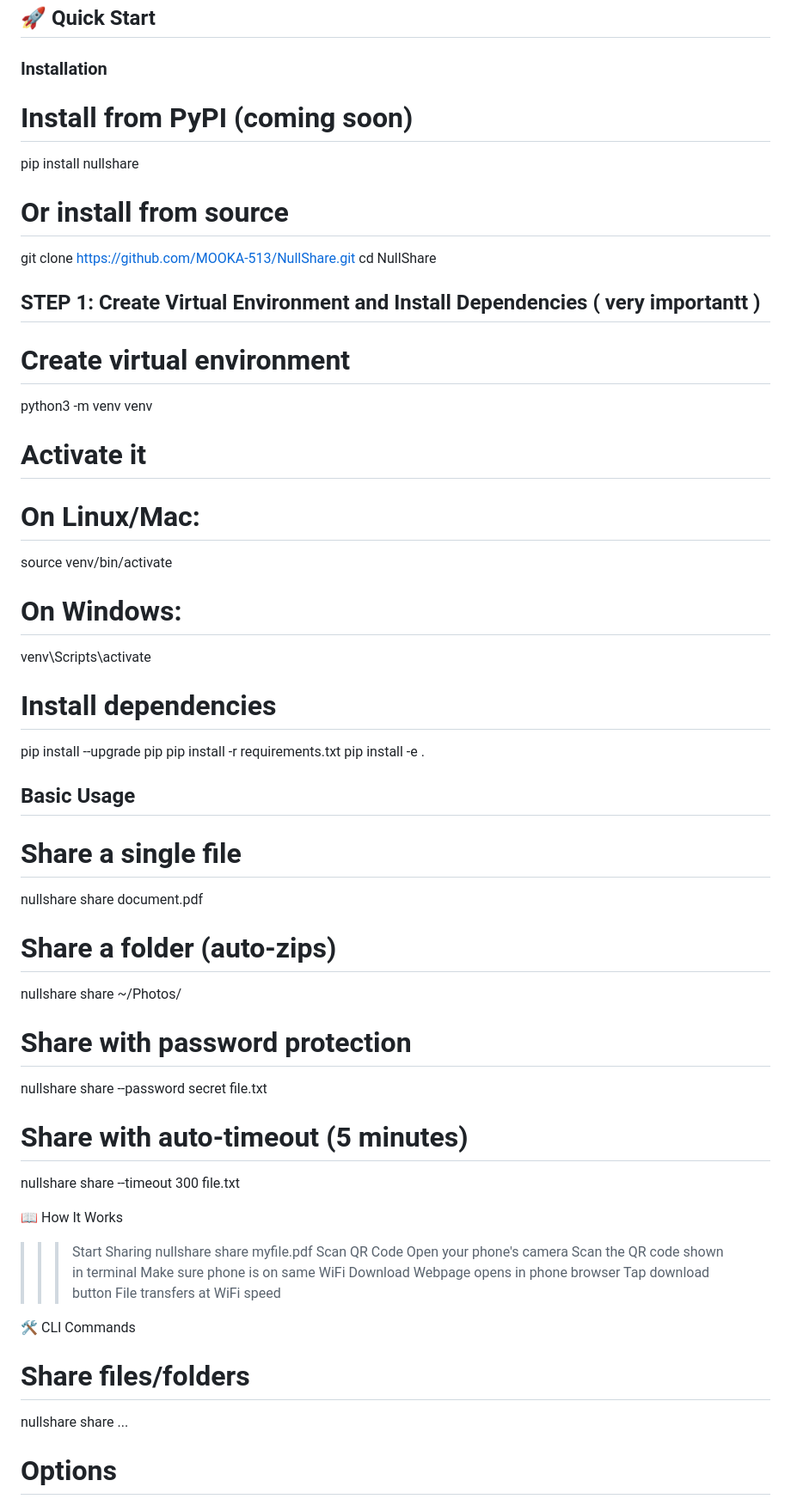
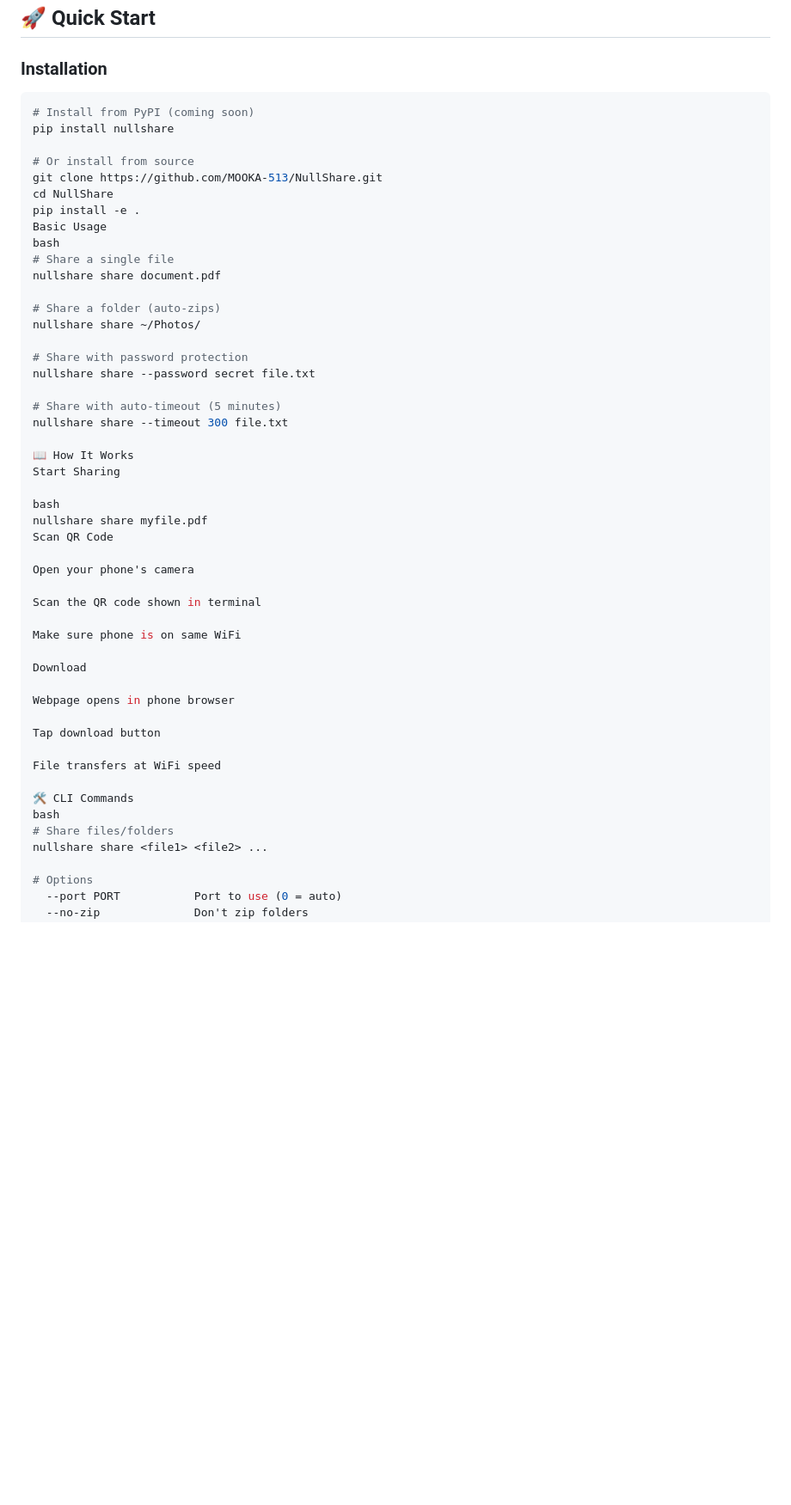
Before and after one commit to MOUKA-513/NullShare, a Markdown page: README.md, the part around one of its changes. Shown at 86% size. GitHub-like rendering; blank space fills up the shorter version.

````diff
--- a/README.md
+++ b/README.md
@@ -25,58 +25,53 @@
 
 ### Installation
 
+```bash
 # Install from PyPI (coming soon)
-  pip install nullshare
+pip install nullshare
 
 # Or install from source
-  git clone https://github.com/MOOKA-513/NullShare.git
-  cd NullShare
-## STEP 1: Create Virtual Environment and Install Dependencies ( very importantt )
-
-# Create virtual environment
-  python3 -m venv venv
-
-# Activate it
-# On Linux/Mac:
-  source venv/bin/activate
-# On Windows:
-  venv\Scripts\activate
-
-# Install dependencies
-  pip install --upgrade pip
-  pip install -r requirements.txt
-  pip install -e .
-
-## Basic Usage
-
+git clone https://github.com/MOOKA-513/NullShare.git
+cd NullShare
+pip install -e .
+Basic Usage
+bash
 # Share a single file
-  nullshare share document.pdf
+nullshare share document.pdf
 
 # Share a folder (auto-zips)
-  nullshare share ~/Photos/
+nullshare share ~/Photos/
 
 # Share with password protection
-  nullshare share --password secret file.txt
+nullshare share --password secret file.txt
 
 # Share with auto-timeout (5 minutes)
-  nullshare share --timeout 300 file.txt
+nullshare share --timeout 300 file.txt
 
 📖 How It Works
->>> Start Sharing
-  nullshare share myfile.pdf
->>> Scan QR Code
->>> Open your phone's camera
->>> Scan the QR code shown in terminal
->>> Make sure phone is on same WiFi
->>> Download
->>> Webpage opens in phone browser
->>> Tap download button
->>> File transfers at WiFi speed
+Start Sharing
+
+bash
+nullshare share myfile.pdf
+Scan QR Code
+
+Open your phone's camera
+
+Scan the QR code shown in terminal
+
+Make sure phone is on same WiFi
+
+Download
+
+Webpage opens in phone browser
+
+Tap download button
+
+File transfers at WiFi speed
 
 🛠️ CLI Commands
-
+bash
 # Share files/folders
-  nullshare share <file1> <file2> ...
+nullshare share <file1> <file2> ...
 
 # Options
   --port PORT           Port to use (0 = auto)
````
Also changed, not shown: other parts of README.md (+23 -29 lines).
